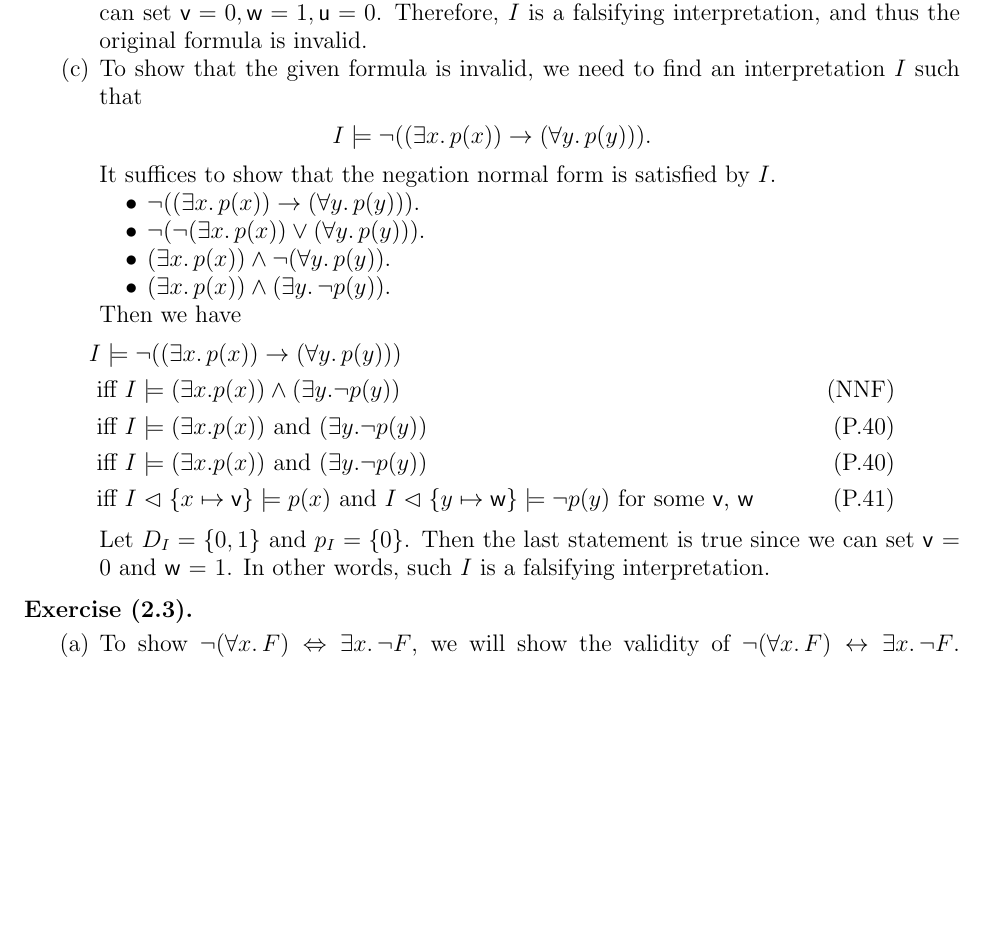
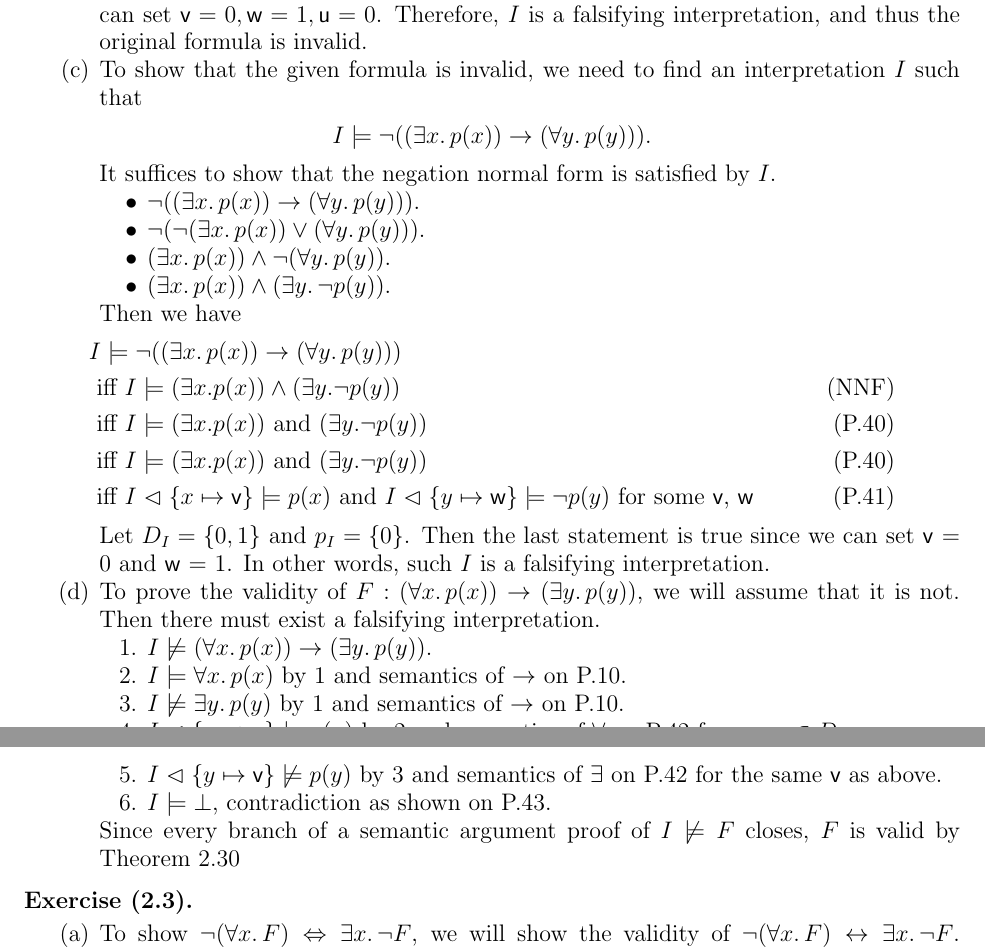
Before and after one commit to hidenori-shinohara/the-calculus-of-computation, a LaTeX paper (the-calculus-of-computation.tex): part of page 5 of 6 before the commit and two parts of pages 5 and 6 of 6 after it, the two joined at a grey line, cut so that both start at the same text, the shorter picture padded with empty space. Compiled offline with pdfLaTeX.

Commit message:
Finish 2.2(d)

```diff
--- a/the-calculus-of-computation.tex
+++ b/the-calculus-of-computation.tex
@@ -421,7 +418,7 @@
             \end{align*}
             Choose $D_I = \{ 0, 1 \}$ and $p_I = \{ (0, 1), (1, 0) \}$, then the last line is clearly true for we can set $\textsf{v} = 0, \textsf{w} = 1, \textsf{u} = 0$.
             Therefore, $I$ is a falsifying interpretation, and thus the original formula is invalid.
-        \item
+        \item % (c)
             To show that the given formula is invalid, we need to find an interpretation $I$ such that
             \begin{align*}
                 I \models \neg((\exists x.\, p(x)) \rightarrow (\forall y.\, p(y))).
@@ -448,6 +445,24 @@
             Let $D_I = \{ 0, 1 \}$ and $p_I = \{ 0 \}$.
             Then the last statement is true since we can set \textsf{v} = 0 and \textsf{w} = 1.
             In other words, such $I$ is a falsifying interpretation.
+        \item % (d)
+            To prove the validity of $F: (\forall x.\, p(x)) \rightarrow (\exists y.\, p(y))$, we will assume that it is not.
+            Then there must exist a falsifying interpretation.
+            \begin{enumerate}[label=\arabic*.]
+               \item % 1
+                   $I \not\models (\forall x.\, p(x)) \rightarrow (\exists y.\, p(y))$.
+               \item % 2
+                   $I \models \forall x.\, p(x)$ by 1 and semantics of $\rightarrow$ on P.10.
+               \item % 3
+                   $I \not\models \exists y.\, p(y)$ by 1 and semantics of $\rightarrow$ on P.10.
+               \item % 4
+                   $I \vartriangleleft \{ x \mapsto \textsf{v} \} \models p(x)$ by 2 and semantics of $\forall$ on P.42 for any $\textsf{v} \in D_I$.
+               \item % 5
+                   $I \vartriangleleft \{ y \mapsto \textsf{v} \} \not\models p(y)$ by 3 and semantics of $\exists$ on P.42 for the same $\textsf{v}$ as above.
+               \item % 6
+                   $I \models \bot$, contradiction as shown on P.43.
+           \end{enumerate}
+           Since every branch of a semantic argument proof of $I \not\models F$ closes, $F$ is valid by Theorem 2.30
     \end{enumerate}
 \end{exer}
 
```
Also changed, not shown: the-calculus-of-computation.pdf, the-calculus-of-computation.tex (7 more changed lines).
